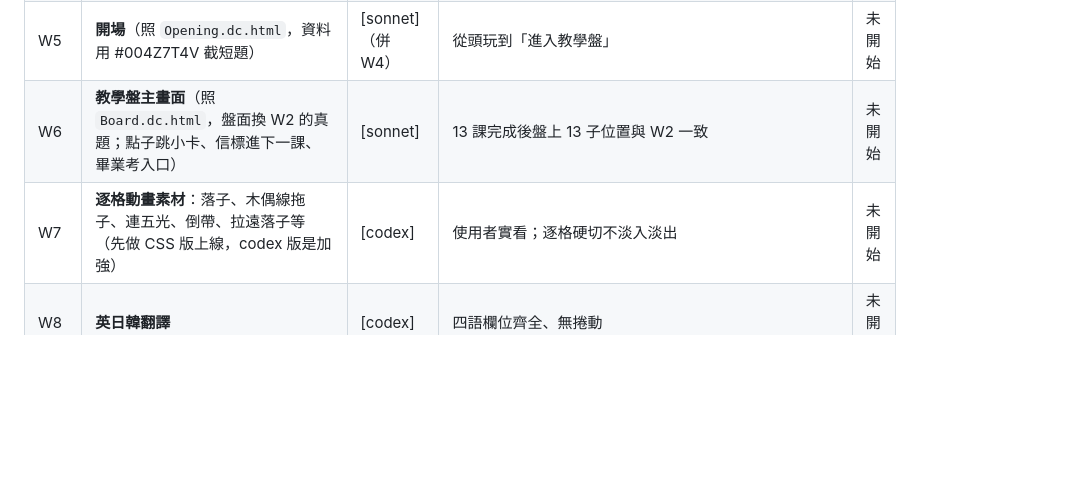
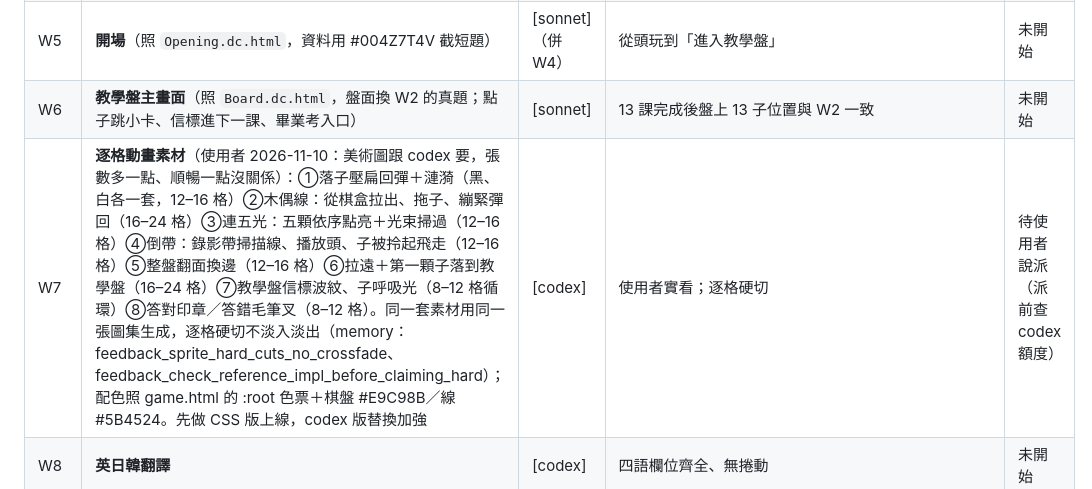
Before and after one commit to Hangsau/gomoku-vcf, a Markdown page: docs/tutorial_implementation.md, the part around the change. Rendered like a GitHub page; blank space fills up the shorter version.

Commit message:
教學實作清單：W7 美術逐格素材清單（使用者授權派 codex、格數可多）
Co-Authored-By: Claude Opus 5.5 <noreply@anthropic.com>

```diff
--- a/docs/tutorial_implementation.md
+++ b/docs/tutorial_implementation.md
@@ -55,7 +55,7 @@
 | W4 | **教學引擎**（新檔 `game/learn/learn.js`＋`game.html` 掛入口）：9×9 局部盤渲染、五種任務（點一點／預測／選擇／解題／看回放）＋倒帶課流程、木偶線、落子壓扁回彈、連五依序點亮、倒帶掃描線、整盤翻面 | [sonnet] | 照 `Opening.dc.html`／`Rewind.dc.html` 的互動逐步比對；四語 × 375×667、360×640 不捲動 | 未開始 |
 | W5 | **開場**（照 `Opening.dc.html`，資料用 #004Z7T4V 截短題） | [sonnet]（併 W4） | 從頭玩到「進入教學盤」 | 未開始 |
 | W6 | **教學盤主畫面**（照 `Board.dc.html`，盤面換 W2 的真題；點子跳小卡、信標進下一課、畢業考入口） | [sonnet] | 13 課完成後盤上 13 子位置與 W2 一致 | 未開始 |
-| W7 | **逐格動畫素材**：落子、木偶線拖子、連五光、倒帶、拉遠落子等（先做 CSS 版上線，codex 版是加強） | [codex] | 使用者實看；逐格硬切不淡入淡出 | 未開始 |
+| W7 | **逐格動畫素材**（使用者 2026-11-10：美術圖跟 codex 要，張數多一點、順暢一點沒關係）：①落子壓扁回彈＋漣漪（黑、白各一套，12–16 格）②木偶線：從棋盒拉出、拖子、繃緊彈回（16–24 格）③連五光：五顆依序點亮＋光束掃過（12–16 格）④倒帶：錄影帶掃描線、播放頭、子被拎起飛走（12–16 格）⑤整盤翻面換邊（12–16 格）⑥拉遠＋第一顆子落到教學盤（16–24 格）⑦教學盤信標波紋、子呼吸光（8–12 格循環）⑧答對印章／答錯毛筆叉（8–12 格）。同一套素材用同一張圖集生成，逐格硬切不淡入淡出（memory：feedback_sprite_hard_cuts_no_crossfade、feedback_check_reference_impl_before_claiming_hard）；配色照 game.html 的 :root 色票＋棋盤 #E9C98B／線 #5B4524。先做 CSS 版上線，codex 版替換加強 | [codex] | 使用者實看；逐格硬切 | 待使用者說派（派前查 codex 額度） |
 | W8 | **英日韓翻譯** | [codex] | 四語欄位齊全、無捲動 | 未開始 |
 | W9 | **驗收**：check_lessons、四語無捲動、從清空本機紀錄的狀態玩完第 1–4 單元、console 無錯 | [claude] | 全過 | 未開始 |
 | W10 | **上線第一階段**：開場＋教學盤＋第 1–4 單元；5–9 單元的點在盤上顯示但鎖住 | [claude] | 部署指令逐字：`bash C:/claudehome/projects/VCF/tools/deploy_rush.sh`（push GitHub 不等於上線） | 未開始 |
```
